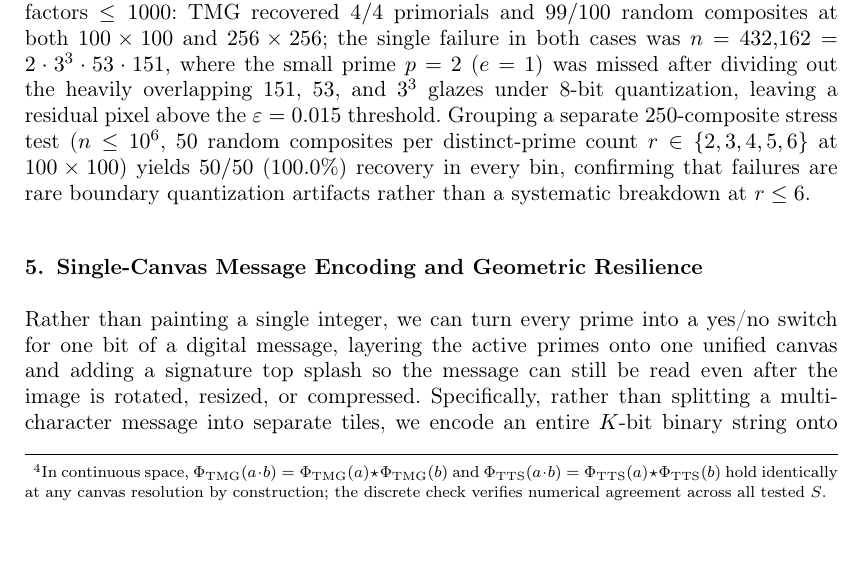
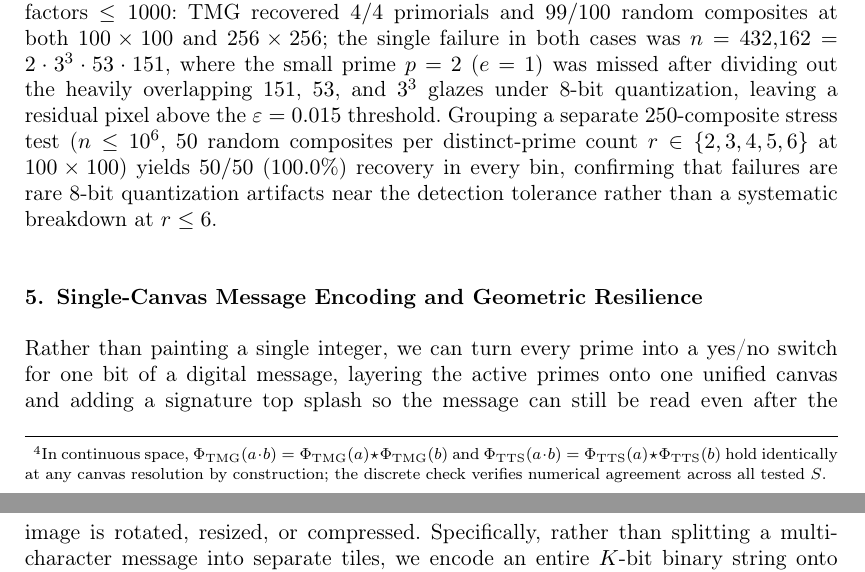
Before and after one commit to leolca/prime_visual_algebra, a LaTeX document (paper/main.tex): part of page 9 of 16 before the commit and two parts of pages 9 and 10 of 16 after it, the two joined at a grey line, cut so that both start at the same text, the shorter picture padded with empty space. Compiled offline with pdfLaTeX.

Commit message:
Clarify 'boundary quantization artifacts' -> '8-bit quantization artifacts near the detection tolerance'

```diff
--- a/paper/main.tex
+++ b/paper/main.tex
@@ -187,7 +187,7 @@ Using only the $30$ prime Fourier curves $\{\gamma_p\}_{p \le 120}$, depth-first
   \label{fig:peeling}
 \end{figure}
 
-Across all $120$ integers $n \in \{1, \dots, 120\}$ at $100 \times 100$ RGB, all four Pollock variants produce $120$ out of $120$ ($100\%$) exact-RGB unique images and $120$ out of $120$ ($100\%$) exact blind factor recoveries ($0$ errors), with $0$ homomorphism errors in continuous \texttt{float32} attenuation space (TMG) and continuous trajectory space (TTS) across all $a \cdot b \le 120$\footnote{In continuous space, $\Phi_{\mathrm{TMG}}(a \cdot b) = \Phi_{\mathrm{TMG}}(a) \star \Phi_{\mathrm{TMG}}(b)$ and $\Phi_{\mathrm{TTS}}(a \cdot b) = \Phi_{\mathrm{TTS}}(a) \star \Phi_{\mathrm{TTS}}(b)$ hold identically at any canvas resolution by construction; the discrete check verifies numerical agreement across all tested $S$.}. In an image-size ablation across $64 \times 64$, $128 \times 128$, and $256 \times 256$ canvases, all four variants likewise retain $100\%$ uniqueness ($120$ out of $120$), $100\%$ blind recovery, and $0$ continuous homomorphism errors at every tested resolution. To probe larger factor counts beyond $n \le 120$ (where at most $3$ distinct primes occur and where Separate Strokes, Path Extent, and TTS are validated), we also tested TMG peeling—the variant adopted in the Section~\ref{sec:codec} message codec—on the $4$--$7$ prime primorials ($210, 2310, 30030, 510510$) and $100$ random composites $n \le 10^6$ with prime factors $\le 1000$: TMG recovered $4/4$ primorials and $99/100$ random composites at both $100 \times 100$ and $256 \times 256$; the single failure in both cases was $n = 432{,}162 = 2 \cdot 3^3 \cdot 53 \cdot 151$, where the small prime $p = 2$ ($e = 1$) was missed after dividing out the heavily overlapping $151$, $53$, and $3^3$ glazes under 8-bit quantization, leaving a residual pixel above the $\varepsilon = 0.015$ threshold. Grouping a separate $250$-composite stress test ($n \le 10^6$, $50$ random composites per distinct-prime count $r \in \{2, 3, 4, 5, 6\}$ at $100 \times 100$) yields $50/50$ ($100.0\%$) recovery in every bin, confirming that failures are rare boundary quantization artifacts rather than a systematic breakdown at $r \le 6$.
+Across all $120$ integers $n \in \{1, \dots, 120\}$ at $100 \times 100$ RGB, all four Pollock variants produce $120$ out of $120$ ($100\%$) exact-RGB unique images and $120$ out of $120$ ($100\%$) exact blind factor recoveries ($0$ errors), with $0$ homomorphism errors in continuous \texttt{float32} attenuation space (TMG) and continuous trajectory space (TTS) across all $a \cdot b \le 120$\footnote{In continuous space, $\Phi_{\mathrm{TMG}}(a \cdot b) = \Phi_{\mathrm{TMG}}(a) \star \Phi_{\mathrm{TMG}}(b)$ and $\Phi_{\mathrm{TTS}}(a \cdot b) = \Phi_{\mathrm{TTS}}(a) \star \Phi_{\mathrm{TTS}}(b)$ hold identically at any canvas resolution by construction; the discrete check verifies numerical agreement across all tested $S$.}. In an image-size ablation across $64 \times 64$, $128 \times 128$, and $256 \times 256$ canvases, all four variants likewise retain $100\%$ uniqueness ($120$ out of $120$), $100\%$ blind recovery, and $0$ continuous homomorphism errors at every tested resolution. To probe larger factor counts beyond $n \le 120$ (where at most $3$ distinct primes occur and where Separate Strokes, Path Extent, and TTS are validated), we also tested TMG peeling—the variant adopted in the Section~\ref{sec:codec} message codec—on the $4$--$7$ prime primorials ($210, 2310, 30030, 510510$) and $100$ random composites $n \le 10^6$ with prime factors $\le 1000$: TMG recovered $4/4$ primorials and $99/100$ random composites at both $100 \times 100$ and $256 \times 256$; the single failure in both cases was $n = 432{,}162 = 2 \cdot 3^3 \cdot 53 \cdot 151$, where the small prime $p = 2$ ($e = 1$) was missed after dividing out the heavily overlapping $151$, $53$, and $3^3$ glazes under 8-bit quantization, leaving a residual pixel above the $\varepsilon = 0.015$ threshold. Grouping a separate $250$-composite stress test ($n \le 10^6$, $50$ random composites per distinct-prime count $r \in \{2, 3, 4, 5, 6\}$ at $100 \times 100$) yields $50/50$ ($100.0\%$) recovery in every bin, confirming that failures are rare 8-bit quantization artifacts near the detection tolerance rather than a systematic breakdown at $r \le 6$.
 
 \section{Single-Canvas Message Encoding and Geometric Resilience}
 \label{sec:codec}
```
Also changed, not shown: 1 other file.
